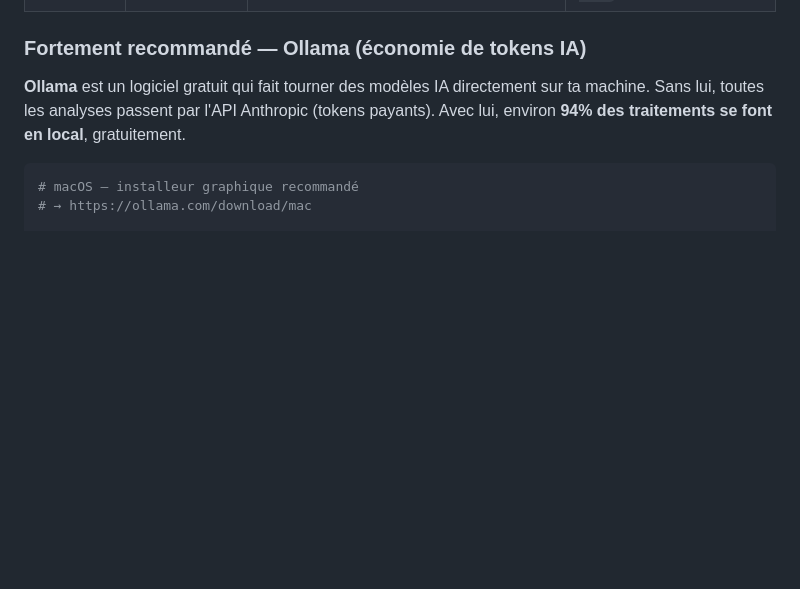
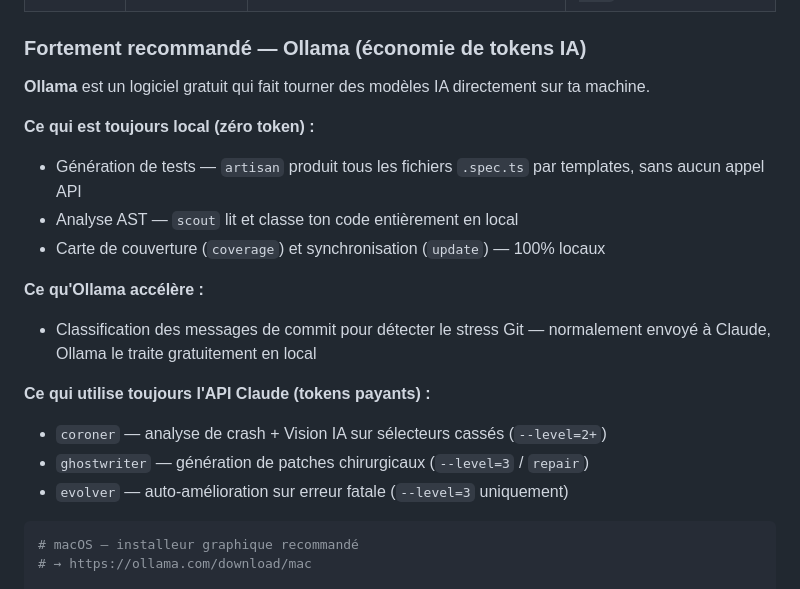
Before and after one commit to Aronbfrt/test-end-to-end, a Markdown page: README.md, the part around the change. Drawn GitHub-style; blank space fills up the shorter version.

Commit message:
fix(docs): remplacer claim '94%' par répartition API exacte
Artisan (génération tests) + Scout (AST) + Coverage + Updater = 0 token
Ollama = classification commits uniquement
Claude API = Coroner (level 2+), Ghostwriter (level 3/repair), Evolver (level 3+erreur)

````diff
--- a/README.md
+++ b/README.md
@@ -45,7 +45,20 @@ Avant d'installer le plugin, vérifie que tu as ces outils sur ta machine. Sans
 
 ### Fortement recommandé — Ollama (économie de tokens IA)
 
-**Ollama** est un logiciel gratuit qui fait tourner des modèles IA directement sur ta machine. Sans lui, toutes les analyses passent par l'API Anthropic (tokens payants). Avec lui, environ **94% des traitements se font en local**, gratuitement.
+**Ollama** est un logiciel gratuit qui fait tourner des modèles IA directement sur ta machine.
+
+**Ce qui est toujours local (zéro token) :**
+- Génération de tests — `artisan` produit tous les fichiers `.spec.ts` par templates, sans aucun appel API
+- Analyse AST — `scout` lit et classe ton code entièrement en local
+- Carte de couverture (`coverage`) et synchronisation (`update`) — 100% locaux
+
+**Ce qu'Ollama accélère :**
+- Classification des messages de commit pour détecter le stress Git — normalement envoyé à Claude, Ollama le traite gratuitement en local
+
+**Ce qui utilise toujours l'API Claude (tokens payants) :**
+- `coroner` — analyse de crash + Vision IA sur sélecteurs cassés (`--level=2+`)
+- `ghostwriter` — génération de patches chirurgicaux (`--level=3` / `repair`)
+- `evolver` — auto-amélioration sur erreur fatale (`--level=3` uniquement)
 
 ```bash
 # macOS — installeur graphique recommandé
````
